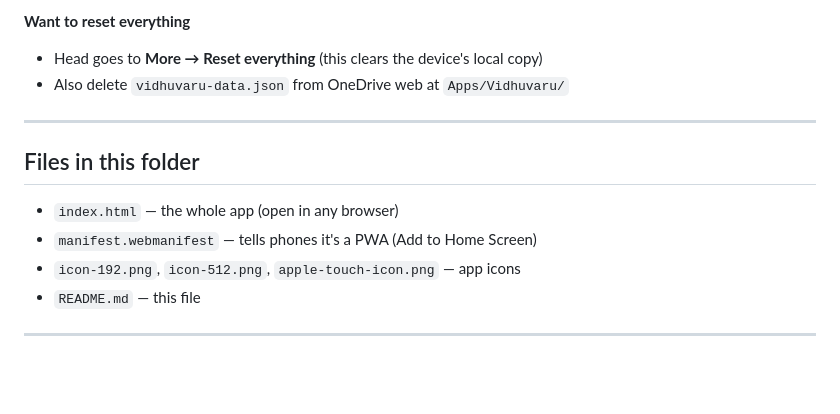
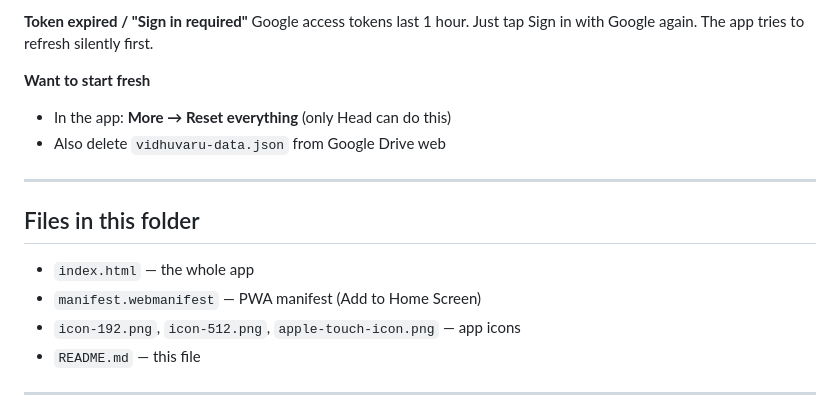
Before and after one commit to faathik-hue/Vidhuvaru, a Markdown page: vidhuvaru/README.md, the part around one of its changes. GitHub-like rendering; blank space fills up the shorter version.

```diff
--- a/vidhuvaru/README.md
+++ b/vidhuvaru/README.md
@@ -129,14 +150,17 @@ Open the **More** tab → look at the **Cloud sync** card for the error message.
 
-**Want to reset everything**
-- Head goes to **More → Reset everything** (this clears the device's local copy)
-- Also delete `vidhuvaru-data.json` from OneDrive web at `Apps/Vidhuvaru/`
+**Token expired / "Sign in required"**
+Google access tokens last 1 hour. Just tap Sign in with Google again. The app tries to refresh silently first.
+
+**Want to start fresh**
+- In the app: **More → Reset everything** (only Head can do this)
+- Also delete `vidhuvaru-data.json` from Google Drive web
 
 ---
 
 ## Files in this folder
 
-- `index.html` — the whole app (open in any browser)
-- `manifest.webmanifest` — tells phones it's a PWA (Add to Home Screen)
+- `index.html` — the whole app
+- `manifest.webmanifest` — PWA manifest (Add to Home Screen)
 - `icon-192.png`, `icon-512.png`, `apple-touch-icon.png` — app icons
 - `README.md` — this file
 
```
Also changed, not shown: other parts of vidhuvaru/README.md (+102 -81 lines).
